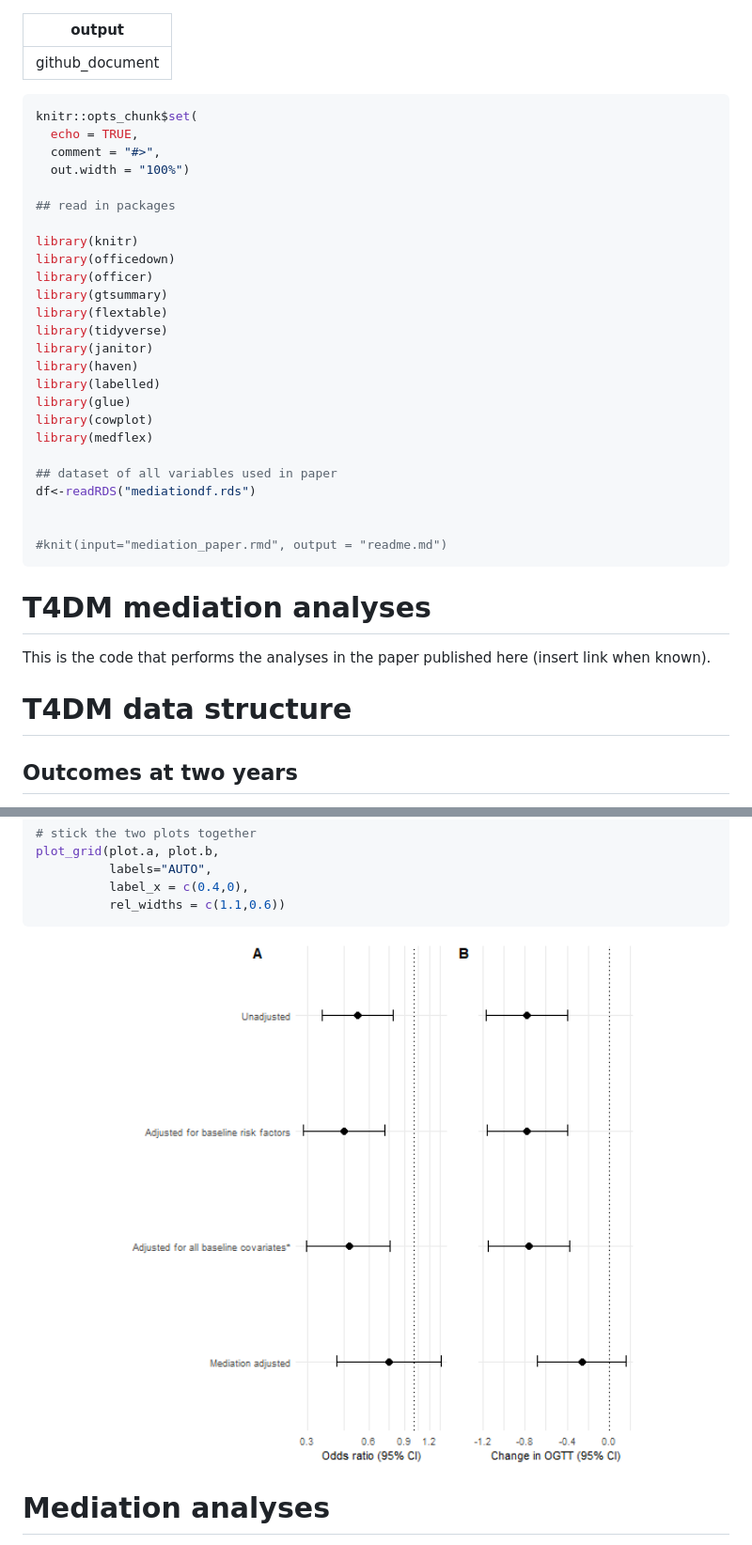
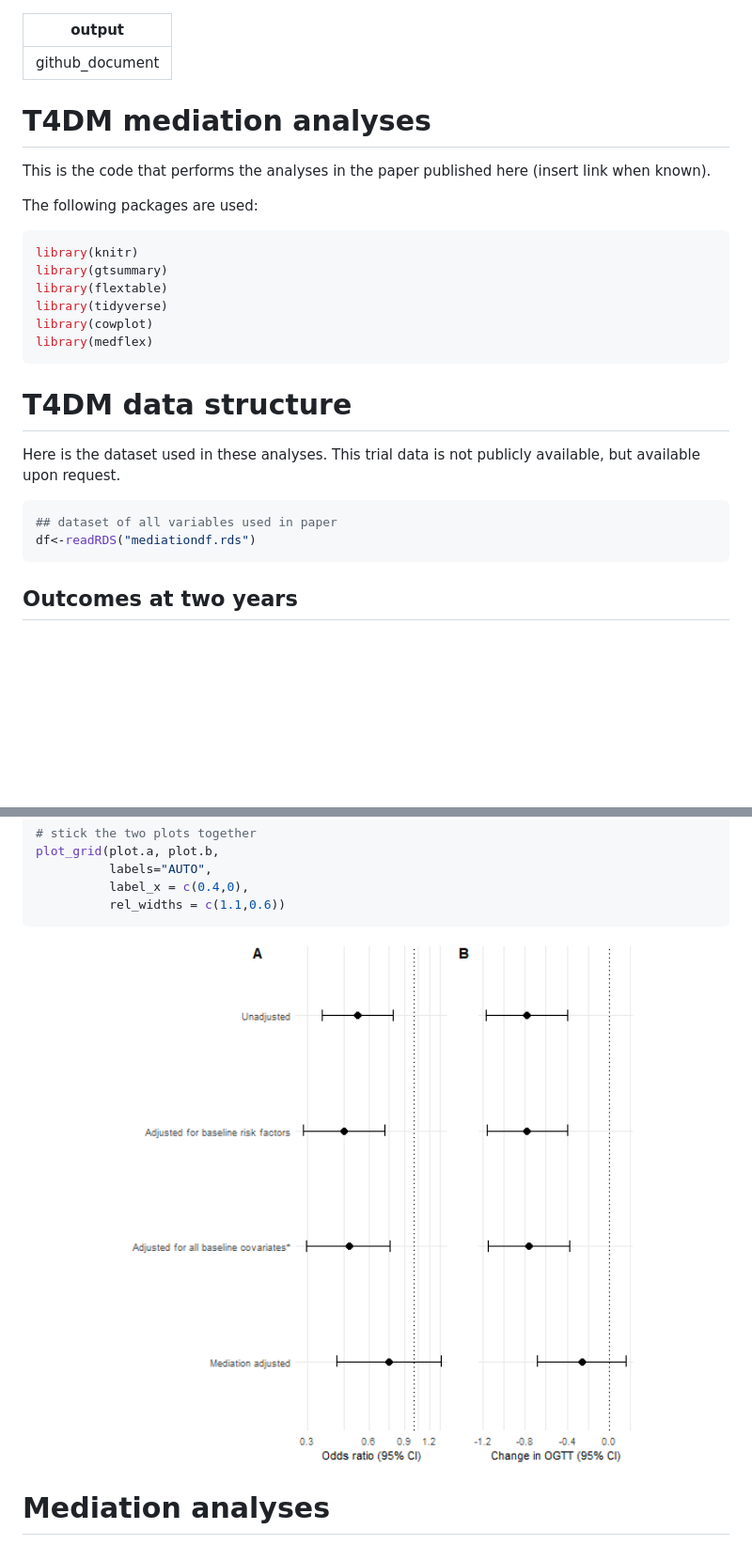
Before and after one commit to kristyrobledo/T4DM_mediation_paper, a Markdown page: README.md, 2 parts joined by grey strips. Shown: that part at 94% size. Rendered like a GitHub page; pictures changed too: figure/unnamed-chunk-4-1.png (added); blank space fills up the shorter version.

````diff
--- a/README.md
+++ b/README.md
@@ -3,39 +3,32 @@ output: github_document
 ---
 
 
-```r
-knitr::opts_chunk$set(
-  echo = TRUE,
-  comment = "#>",
-  out.width = "100%")
-
-## read in packages
-
-library(knitr)
-library(officedown)
-library(officer)
-library(gtsummary)
-library(flextable)
-library(tidyverse)
-library(janitor)
-library(haven)
-library(labelled)
-library(glue)
-library(cowplot)
-library(medflex)
-
-## dataset of all variables used in paper
-df<-readRDS("mediationdf.rds")
-
-
-#knit(input="mediation_paper.rmd", output = "readme.md")
-```
 # T4DM mediation analyses
 
 This is the code that performs the analyses in the paper published here (insert link when known).
 
+The following packages are used:
+
+
+```r
+library(knitr)
+library(gtsummary)
+library(flextable)
+library(tidyverse)
+library(cowplot)
+library(medflex)
+```
 
 # T4DM data structure
+
+Here is the dataset used in these analyses. This trial data is not publicly available, but available upon request.
+
+
+```r
+## dataset of all variables used in paper
+df<-readRDS("mediationdf.rds")
+```
+
 
 ## Outcomes at two years
 
@@ -246,7 +239,7 @@ plot_grid(plot.a, plot.b,
           rel_widths = c(1.1,0.6))
 ```
 
-<img src="figure/unnamed-chunk-2-1.png" alt="plot of chunk unnamed-chunk-2" width="100%" />
+<img src="figure/unnamed-chunk-4-1.png" alt="plot of chunk unnamed-chunk-4" width="100%" />
 
 
 # Mediation analyses
````
Also changed, not shown: other parts of README.md (+37 -3 lines), figure/unnamed-chunk-7-1.png (added), 1 other file.
